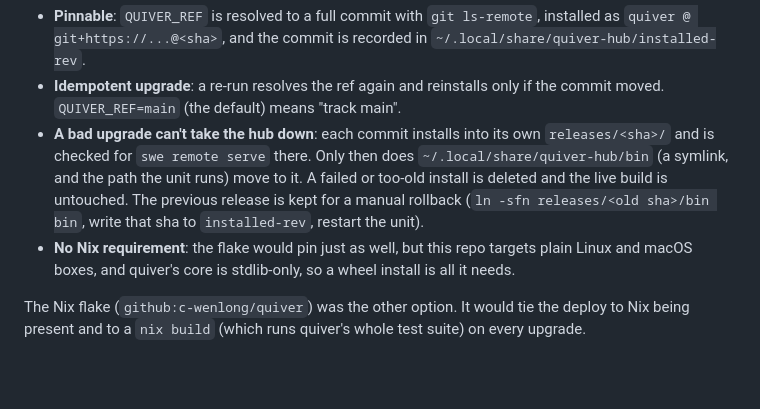
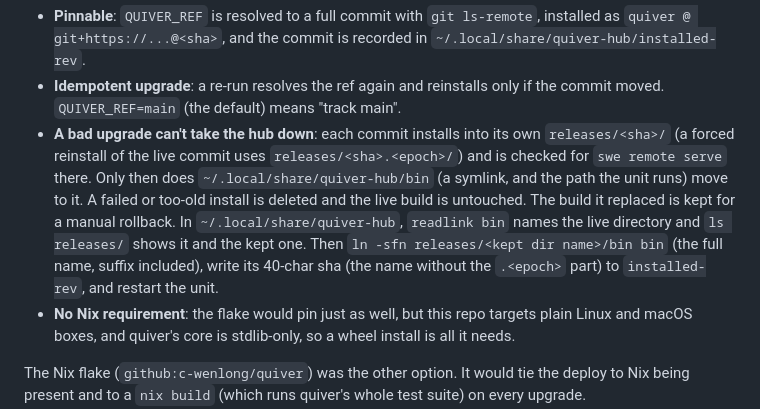
Before and after one commit to c-wenlong/setup-server, a Markdown page: quiver-hub/SETUP.md, the part around the change. Rendered like a GitHub page; blank space fills up the shorter version.

Commit message:
quiver-hub: rollback steps name the kept release dir, suffix included
Co-Authored-By: Claude Opus 5.5 <noreply@anthropic.com>

```diff
--- a/quiver-hub/SETUP.md
+++ b/quiver-hub/SETUP.md
@@ -64,12 +64,16 @@ its own uv tool dir and bin dir (`UV_TOOL_DIR`/`UV_TOOL_BIN_DIR` under
 - **Idempotent upgrade**: a re-run resolves the ref again and reinstalls only
   if the commit moved. `QUIVER_REF=main` (the default) means "track main".
 - **A bad upgrade can't take the hub down**: each commit installs into its
-  own `releases/<sha>/` and is checked for `swe remote serve` there. Only
-  then does `~/.local/share/quiver-hub/bin` (a symlink, and the path the unit
-  runs) move to it. A failed or too-old install is deleted and the live
-  build is untouched. The previous release is kept for a manual rollback
-  (`ln -sfn releases/<old sha>/bin bin`, write that sha to `installed-rev`,
-  restart the unit).
+  own `releases/<sha>/` (a forced reinstall of the live commit uses
+  `releases/<sha>.<epoch>/`) and is checked for `swe remote serve` there.
+  Only then does `~/.local/share/quiver-hub/bin` (a symlink, and the path
+  the unit runs) move to it. A failed or too-old install is deleted and the
+  live build is untouched. The build it replaced is kept for a manual
+  rollback. In `~/.local/share/quiver-hub`, `readlink bin` names the live
+  directory and `ls releases/` shows it and the kept one. Then
+  `ln -sfn releases/<kept dir name>/bin bin` (the full name, suffix
+  included), write its 40-char sha (the name without the `.<epoch>` part) to
+  `installed-rev`, and restart the unit.
 - **No Nix requirement**: the flake would pin just as well, but this repo
   targets plain Linux and macOS boxes, and quiver's core is stdlib-only, so
   a wheel install is all it needs.
```
